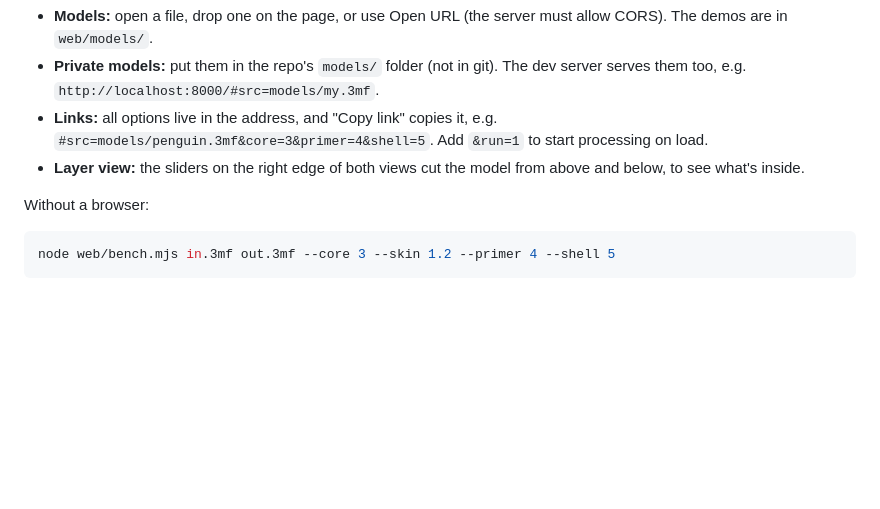
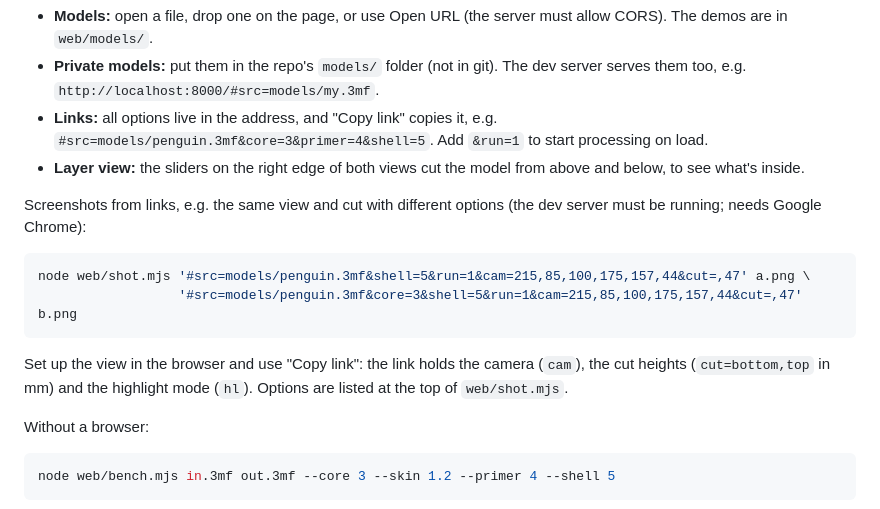
Before and after one commit to MarcinZukowski/filadeep, a Markdown page: README.md, the part around one of its changes. Drawn GitHub-style; blank space fills up the shorter version.

````diff
--- a/README.md
+++ b/README.md
@@ -46,6 +63,18 @@ The page opens with the `testshapes` demo. Pick options, press **RUN**, then
 - **Layer view:** the sliders on the right edge of both views cut the model
   from above and below, to see what's inside.
 
+Screenshots from links, e.g. the same view and cut with different options (the
+dev server must be running; needs Google Chrome):
+
+```bash
+node web/shot.mjs '#src=models/penguin.3mf&shell=5&run=1&cam=215,85,100,175,157,44&cut=,47' a.png \
+                  '#src=models/penguin.3mf&core=3&shell=5&run=1&cam=215,85,100,175,157,44&cut=,47' b.png
+```
+
+Set up the view in the browser and use "Copy link": the link holds the camera
+(`cam`), the cut heights (`cut=bottom,top` in mm) and the highlight mode (`hl`).
+Options are listed at the top of `web/shot.mjs`.
+
 Without a browser:
 
 ```bash
````
Also changed, not shown: other parts of README.md (+29 -12 lines), IDEA.md (deleted, +0 -39 lines), docs/LATER.md (+1 -1 lines), img/core.png (added), img/core_primer.png (added), img/normal.png (added), img/shell.png (added), img/source.png (added), 3 other files.
